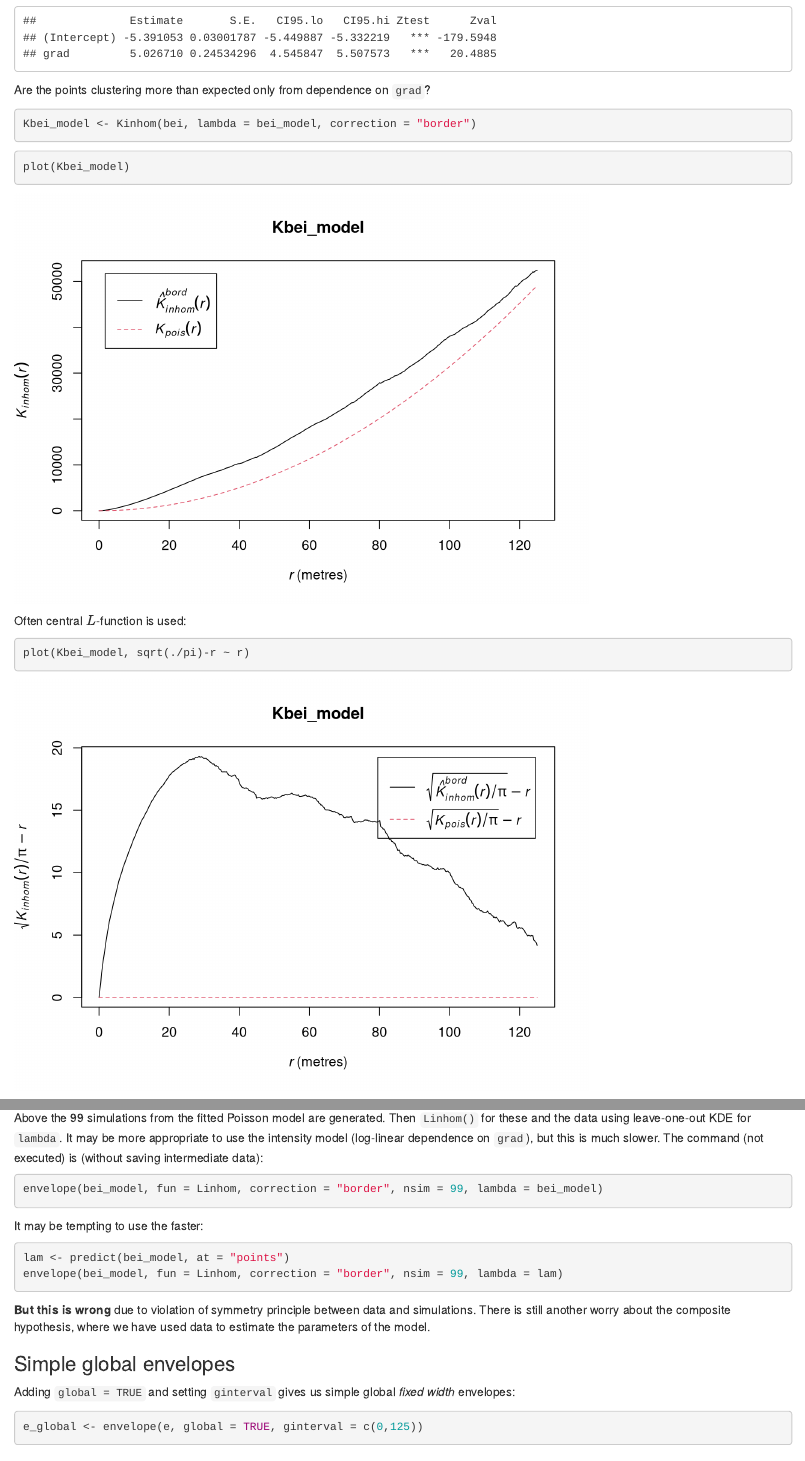
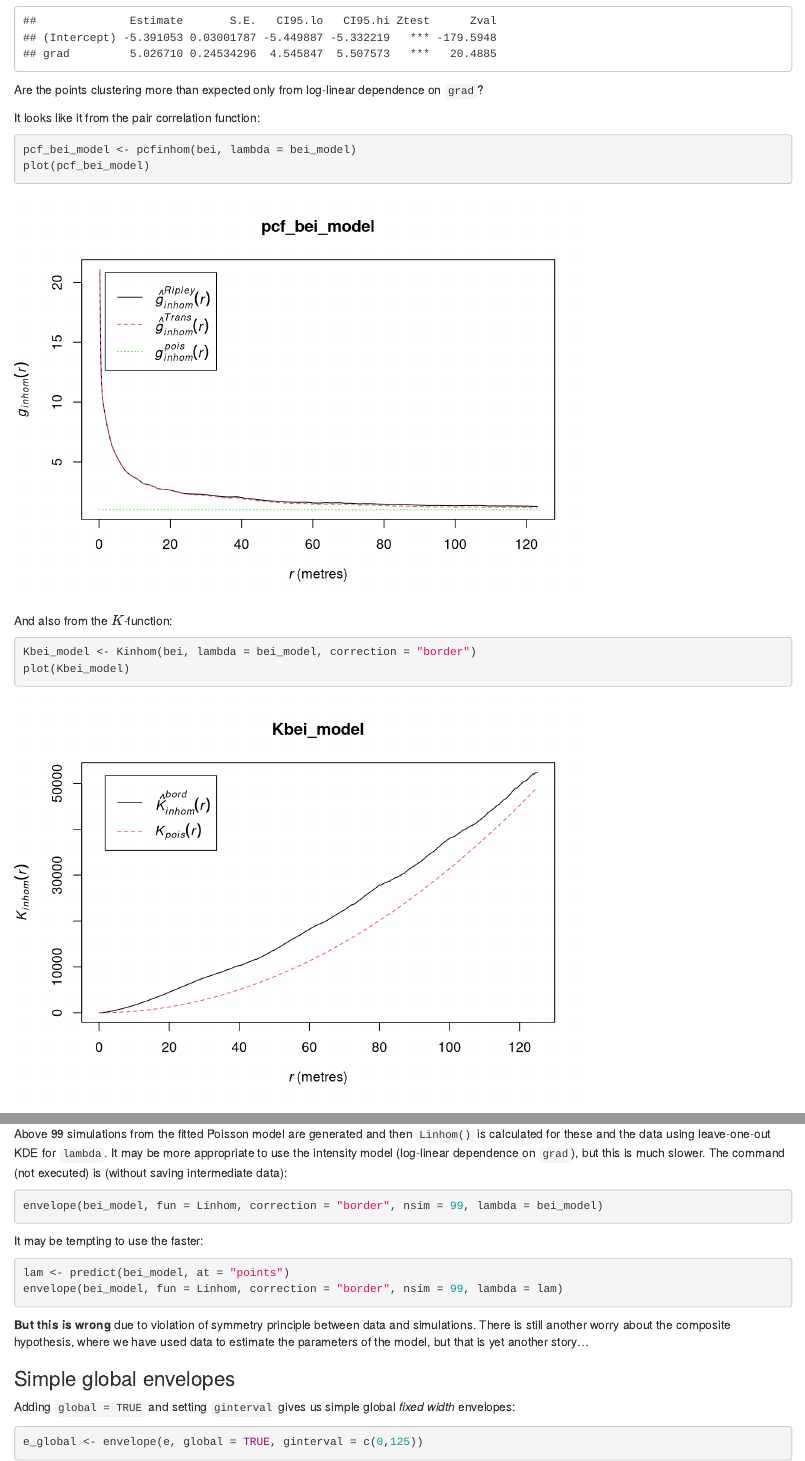
Before and after one commit to spatstat/Aalborg2022, an R Markdown document (docs/notes/notes02.Rmd): the page in a window 1100 px wide, from 12010 px down, and a second part further down, joined at a grey line. Rendered offline with R 4.5, knitr and Pandoc, with nearby package versions; code that draws random numbers runs with fixed seeds of ours; some code elsewhere in the file could not run offline.

Commit message:
Minor changes to notes02.

````diff
--- a/docs/notes/notes02.Rmd
+++ b/docs/notes/notes02.Rmd
@@ -269,13 +269,17 @@ bei_model <- ppm(bei ~ grad, data = bei.extra)
 coef(summary(bei_model))
 ```
 
-Are the points clustering more than expected only from dependence on `grad`?
+Are the points clustering more than expected only from log-linear dependence on `grad`?
 
+It looks like it from the pair correlation function:
 ```{r}
-Kbei_model <- Kinhom(bei, lambda = bei_model, correction = "border")
+pcf_bei_model <- pcfinhom(bei, lambda = bei_model)
+plot(pcf_bei_model)
 ```
 
+And also from the $K$-function:
 ```{r warning=FALSE}
+Kbei_model <- Kinhom(bei, lambda = bei_model, correction = "border")
 plot(Kbei_model)
 ```
 
@@ -298,8 +302,7 @@ e <- envelope(bei_model, fun = Linhom, correction = "border", nsim = 99,
 plot(e, .-r~r, ylim = c(-5, 20))
 ```
 
-Above the 99 simulations from the fitted Poisson model are generated.
-Then `Linhom()` for these and the data using leave-one-out KDE for `lambda`.
+Above 99 simulations from the fitted Poisson model are generated and then `Linhom()` is calculated for these and the data using leave-one-out KDE for `lambda`.
 It may be more appropriate to use the intensity model (log-linear dependence on `grad`), but this is much slower.
 The command (not executed) is (without saving intermediate data):
 ```{r eval=FALSE}
@@ -313,7 +316,7 @@ envelope(bei_model, fun = Linhom, correction = "border", nsim = 99, lambda = lam
 ```
 
 **But this is wrong** due to violation of symmetry principle between data and simulations.
-There is still another worry about the composite hypothesis, where we have used data to estimate the parameters of the model.
+There is still another worry about the composite hypothesis, where we have used data to estimate the parameters of the model, but that is yet another story...
 
 ### Simple global envelopes
 
````
Also changed, not shown: 1 other file.
